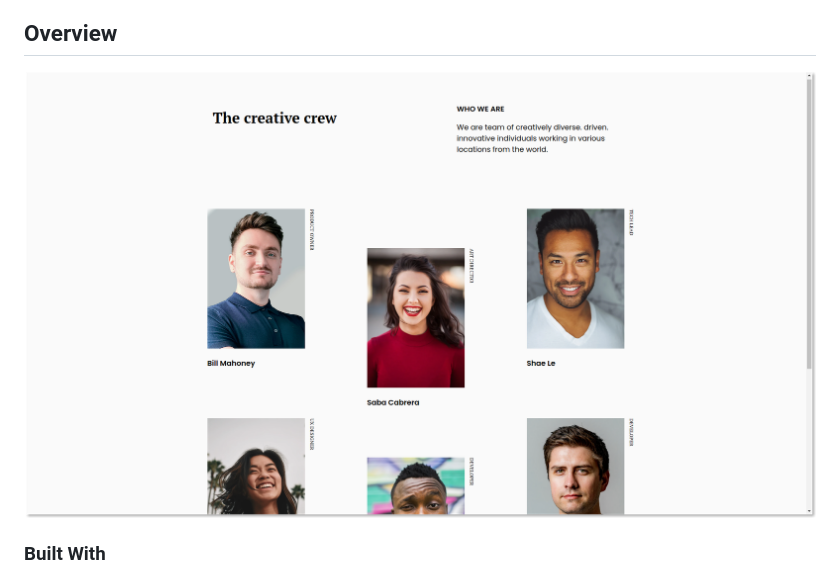
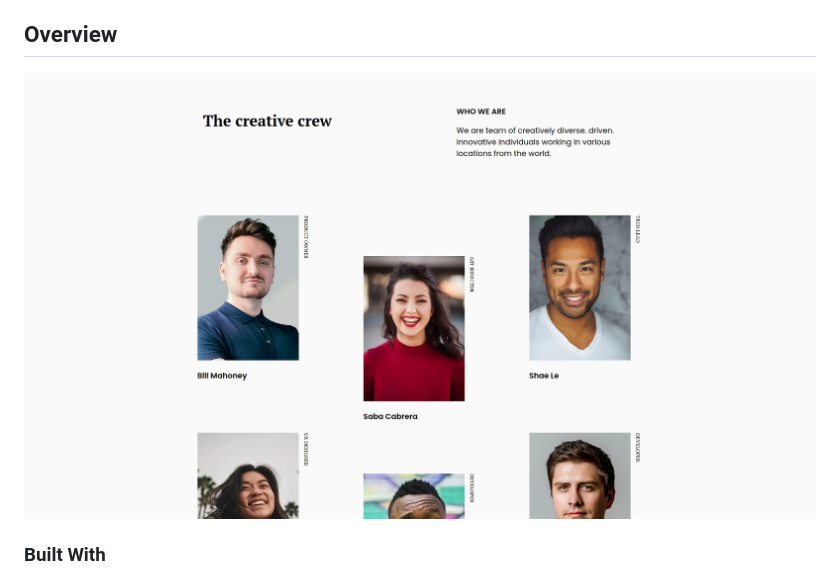
Before and after one commit to Kelex21/my-team-page, a Markdown page: README.md, the part around the change. GitHub-like rendering; pictures changed too: assets/screenshot/ScreenShot.png (deleted), assets/screenshot/screenshot.jpeg (added).

Commit message:
Upload ScreenShot

```diff
--- a/README.md
+++ b/README.md
@@ -31,7 +31,7 @@
 
 ## Overview
 
-<img src="assets/screenshot/ScreenShot.png" />
+<img src="assets/screenshot/screenshot.jpeg" />
 
 
 ### Built With
```
